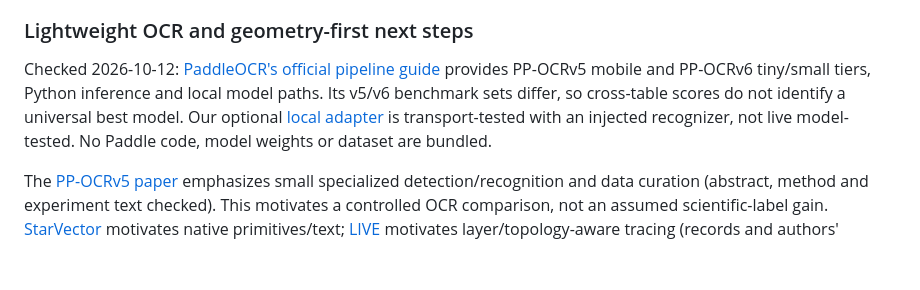
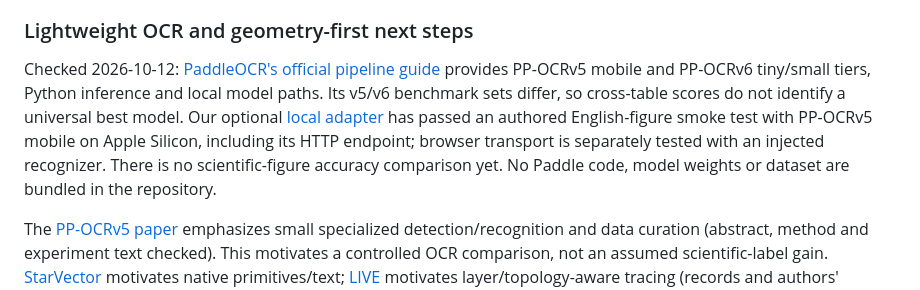
Before and after one commit to ceasonen/Image2Other, a Markdown page: docs/research.md, the part around the change. GitHub-like rendering; blank space fills up the shorter version.

Commit message:
Align research notes with PaddleOCR smoke-test evidence

```diff
--- a/docs/research.md
+++ b/docs/research.md
@@ -94,7 +94,7 @@ Text-first OCR/review/native-text export is implemented with a conservative back
 
 ### Lightweight OCR and geometry-first next steps
 
-Checked 2026-10-12: [PaddleOCR's official pipeline guide](https://www.paddleocr.ai/main/en/version3.x/pipeline_usage/OCR.html) provides PP-OCRv5 mobile and PP-OCRv6 tiny/small tiers, Python inference and local model paths. Its v5/v6 benchmark sets differ, so cross-table scores do not identify a universal best model. Our optional [local adapter](paddleocr.md) is transport-tested with an injected recognizer, not live model-tested. No Paddle code, model weights or dataset are bundled.
+Checked 2026-10-12: [PaddleOCR's official pipeline guide](https://www.paddleocr.ai/main/en/version3.x/pipeline_usage/OCR.html) provides PP-OCRv5 mobile and PP-OCRv6 tiny/small tiers, Python inference and local model paths. Its v5/v6 benchmark sets differ, so cross-table scores do not identify a universal best model. Our optional [local adapter](paddleocr.md) has passed an authored English-figure smoke test with PP-OCRv5 mobile on Apple Silicon, including its HTTP endpoint; browser transport is separately tested with an injected recognizer. There is no scientific-figure accuracy comparison yet. No Paddle code, model weights or dataset are bundled in the repository.
 
 The [PP-OCRv5 paper](https://arxiv.org/html/2603.24373v1) emphasizes small specialized detection/recognition and data curation (abstract, method and experiment text checked). This motivates a controlled OCR comparison, not an assumed scientific-label gain. [StarVector](https://arxiv.org/abs/2312.11556) motivates native primitives/text; [LIVE](https://arxiv.org/abs/2206.04655) motivates layer/topology-aware tracing (records and authors' README checked this round, not fresh full reproductions). Borrow the representation/evaluation lessons, not their performance claims. Neither swapping OCR nor combining these techniques certifies novelty.
 
```
Also changed, not shown: docs/development-contract.md (+1 -1 lines).
